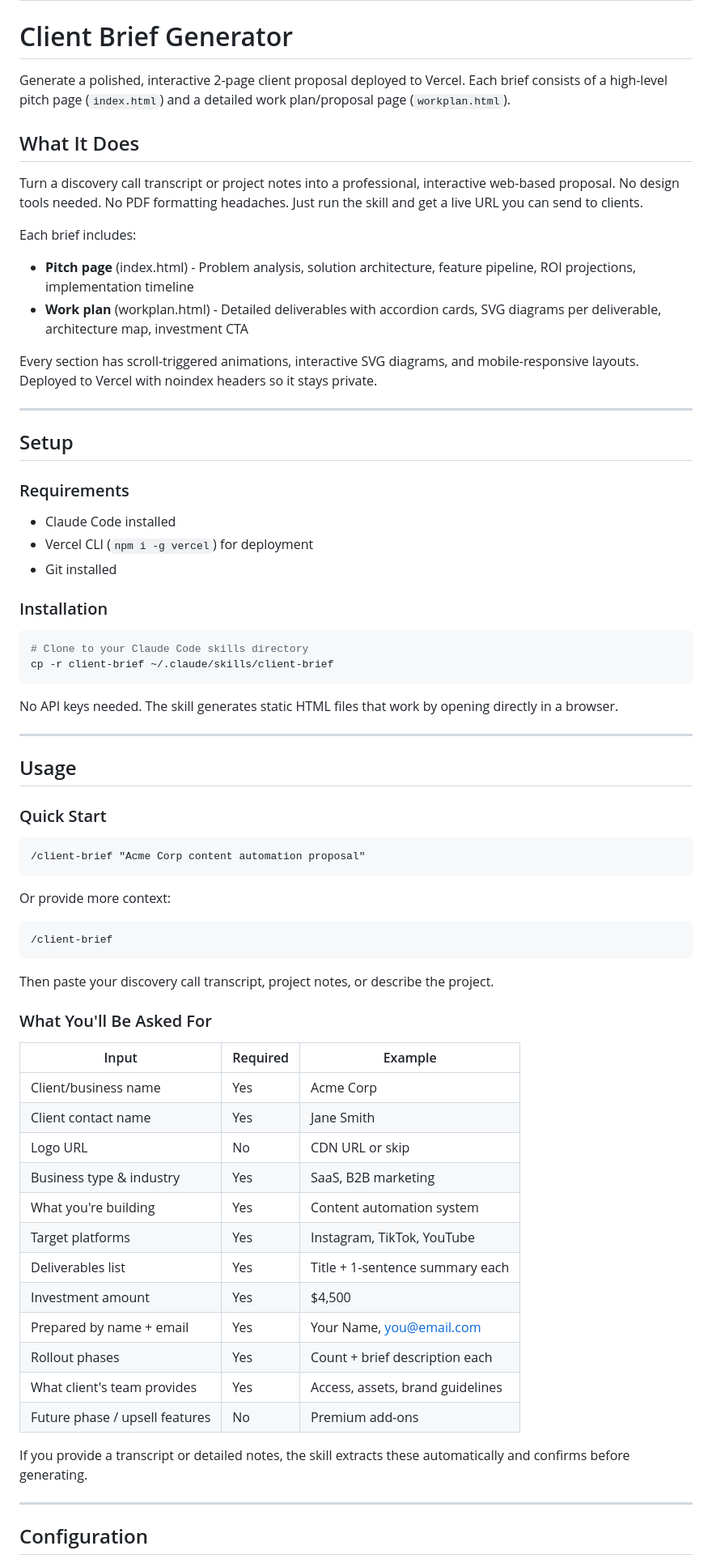
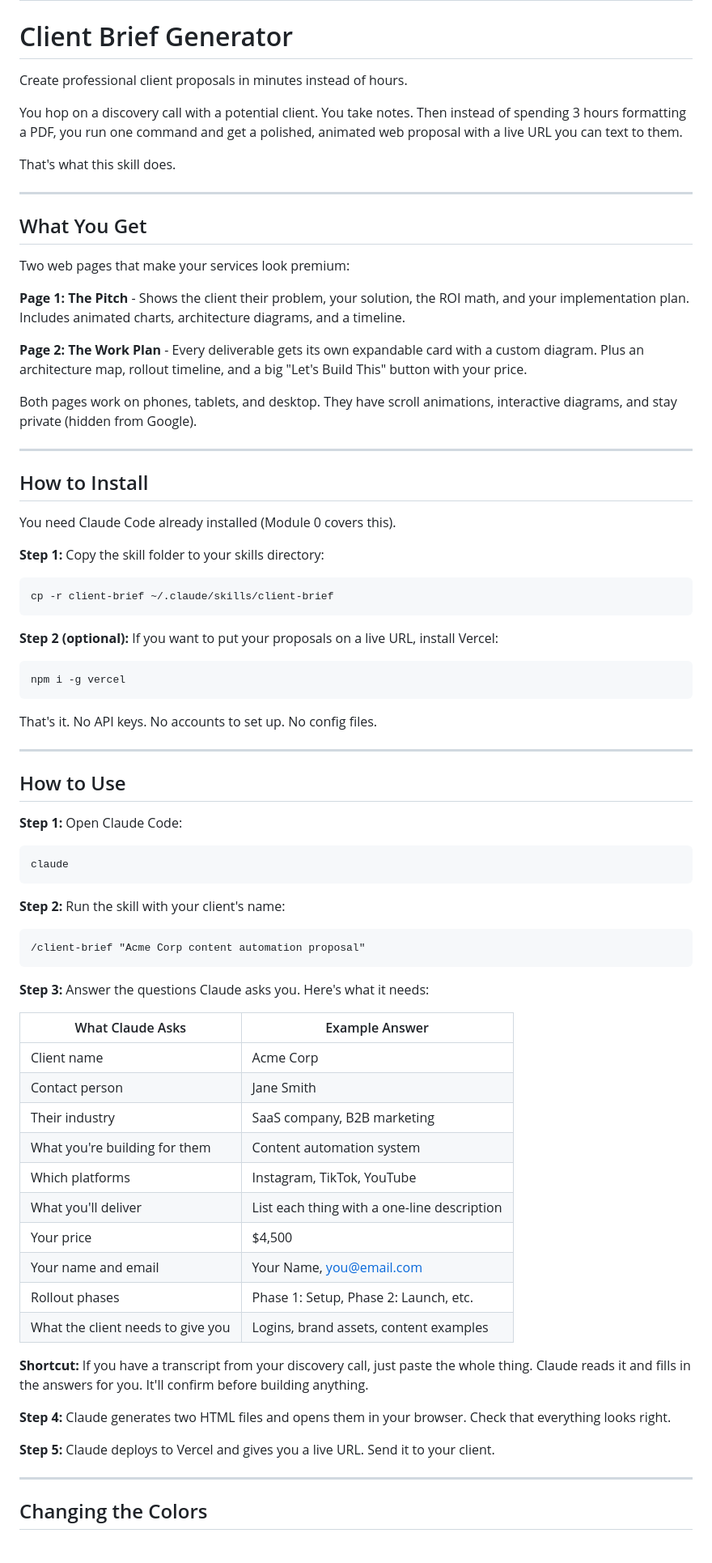
Before and after one commit to coopersimson96/ai-content-system, a Markdown page: skills/client-brief/SKILL.md, the part around one of its changes. Shown at 81% size. Drawn GitHub-style.

````diff
--- a/skills/client-brief/SKILL.md
+++ b/skills/client-brief/SKILL.md
@@ -7,73 +7,82 @@ context: conversation
 
 # Client Brief Generator
 
-Generate a polished, interactive 2-page client proposal deployed to Vercel. Each brief consists of a high-level pitch page (`index.html`) and a detailed work plan/proposal page (`workplan.html`).
+Create professional client proposals in minutes instead of hours.
 
-## What It Does
+You hop on a discovery call with a potential client. You take notes. Then instead of spending 3 hours formatting a PDF, you run one command and get a polished, animated web proposal with a live URL you can text to them.
 
-Turn a discovery call transcript or project notes into a professional, interactive web-based proposal. No design tools needed. No PDF formatting headaches. Just run the skill and get a live URL you can send to clients.
-
-Each brief includes:
-- **Pitch page** (index.html) - Problem analysis, solution architecture, feature pipeline, ROI projections, implementation timeline
-- **Work plan** (workplan.html) - Detailed deliverables with accordion cards, SVG diagrams per deliverable, architecture map, investment CTA
-
-Every section has scroll-triggered animations, interactive SVG diagrams, and mobile-responsive layouts. Deployed to Vercel with noindex headers so it stays private.
+That's what this skill does.
 
 ---
 
-## Setup
+## What You Get
 
-### Requirements
-- Claude Code installed
-- Vercel CLI (`npm i -g vercel`) for deployment
-- Git installed
+Two web pages that make your services look premium:
 
-### Installation
+**Page 1: The Pitch** - Shows the client their problem, your solution, the ROI math, and your implementation plan. Includes animated charts, architecture diagrams, and a timeline.
+
+**Page 2: The Work Plan** - Every deliverable gets its own expandable card with a custom diagram. Plus an architecture map, rollout timeline, and a big "Let's Build This" button with your price.
+
+Both pages work on phones, tablets, and desktop. They have scroll animations, interactive diagrams, and stay private (hidden from Google).
+
+---
+
+## How to Install
+
+You need Claude Code already installed (Module 0 covers this).
+
+**Step 1:** Copy the skill folder to your skills directory:
 
 ```bash
-# Clone to your Claude Code skills directory
 cp -r client-brief ~/.claude/skills/client-brief
 ```
 
-No API keys needed. The skill generates static HTML files that work by opening directly in a browser.
+**Step 2 (optional):** If you want to put your proposals on a live URL, install Vercel:
+
+```bash
+npm i -g vercel
+```
+
+That's it. No API keys. No accounts to set up. No config files.
 
 ---
 
-## Usage
+## How to Use
 
-### Quick Start
+**Step 1:** Open Claude Code:
+
+```
+claude
+```
+
+**Step 2:** Run the skill with your client's name:
 
 ```
 /client-brief "Acme Corp content automation proposal"
 ```
 
-Or provide more context:
+**Step 3:** Answer the questions Claude asks you. Here's what it needs:
 
-```
-/client-brief
-```
-Then paste your discovery call transcript, project notes, or describe the project.
+| What Claude Asks | Example Answer |
+|---|---|
+| Client name | Acme Corp |
+| Contact person | Jane Smith |
+| Their industry | SaaS company, B2B marketing |
+| What you're building for them | Content automation system |
+| Which platforms | Instagram, TikTok, YouTube |
+| What you'll deliver | List each thing with a one-line description |
+| Your price | $4,500 |
+| Your name and email | Your Name, you@email.com |
+| Rollout phases | Phase 1: Setup, Phase 2: Launch, etc. |
+| What the client needs to give you | Logins, brand assets, content examples |
 
-### What You'll Be Asked For
+**Shortcut:** If you have a transcript from your discovery call, just paste the whole thing. Claude reads it and fills in the answers for you. It'll confirm before building anything.
 
-| Input | Required | Example |
-|-------|----------|---------|
-| Client/business name | Yes | Acme Corp |
-| Client contact name | Yes | Jane Smith |
-| Logo URL | No | CDN URL or skip |
-| Business type & industry | Yes | SaaS, B2B marketing |
-| What you're building | Yes | Content automation system |
-| Target platforms | Yes | Instagram, TikTok, YouTube |
-| Deliverables list | Yes | Title + 1-sentence summary each |
-| Investment amount | Yes | $4,500 |
-| Prepared by name + email | Yes | Your Name, you@email.com |
-| Rollout phases | Yes | Count + brief description each |
-| What client's team provides | Yes | Access, assets, brand guidelines |
-| Future phase / upsell features | No | Premium add-ons |
+**Step 4:** Claude generates two HTML files and opens them in your browser. Check that everything looks right.
 
-If you provide a transcript or detailed notes, the skill extracts these automatically and confirms before generating.
+**Step 5:** Claude deploys to Vercel and gives you a live URL. Send it to your client.
 
 ---
 
-## Configuration
+## Changing the Colors
 
````
Also changed, not shown: other parts of skills/client-brief/SKILL.md (+43 -96 lines).
